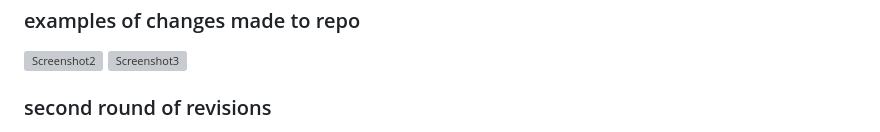
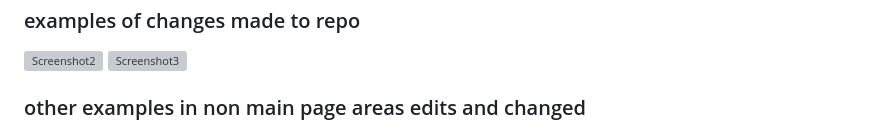
Before and after one commit to dylan-sun-0/dylan-sun-0.github.io, a Markdown page: README.md, the part around the change printed below. GitHub-like rendering; grey boxes are pictures that could not be loaded.

Commit message:
final readme edits

```diff
--- a/README.md
+++ b/README.md
@@ -11,7 +11,7 @@ https://github.com/varadbhogayata/varadbhogayata.github.io
 ### examples of changes made to repo
 ![Screenshot2](ActivityScreenshots/image2.png)
 ![Screenshot3](ActivityScreenshots/image3.png)
-### second round of revisions
+### other examples in non main page areas edits and changed
 ![Screenshot4](ActivityScreenshots/image4.png)
 ![Screenshot5](ActivityScreenshots/image5.png)
 ![Screenshot16](ActivityScreenshots/image16.png)
```
Also changed, not shown: other parts of README.md (+1 -0 lines), image.png (added).
